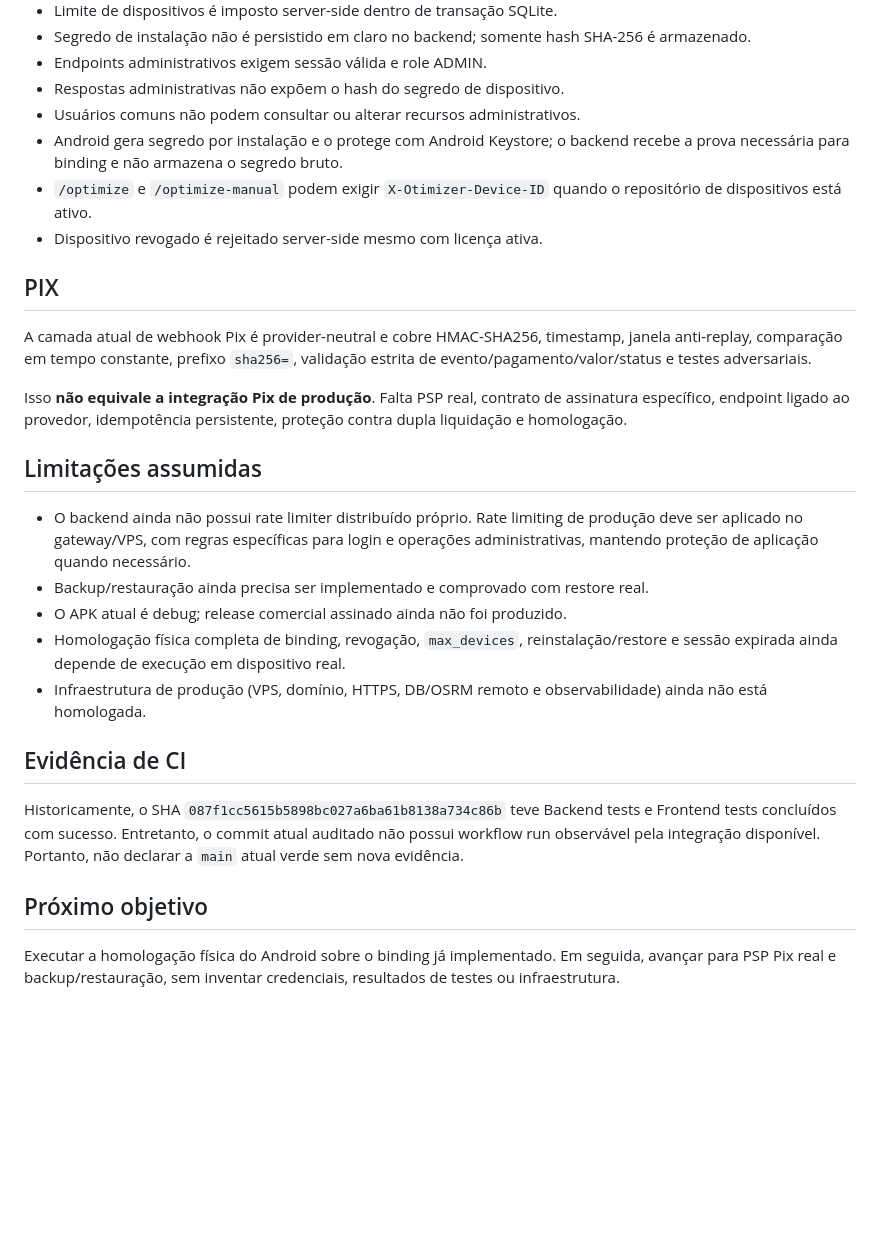
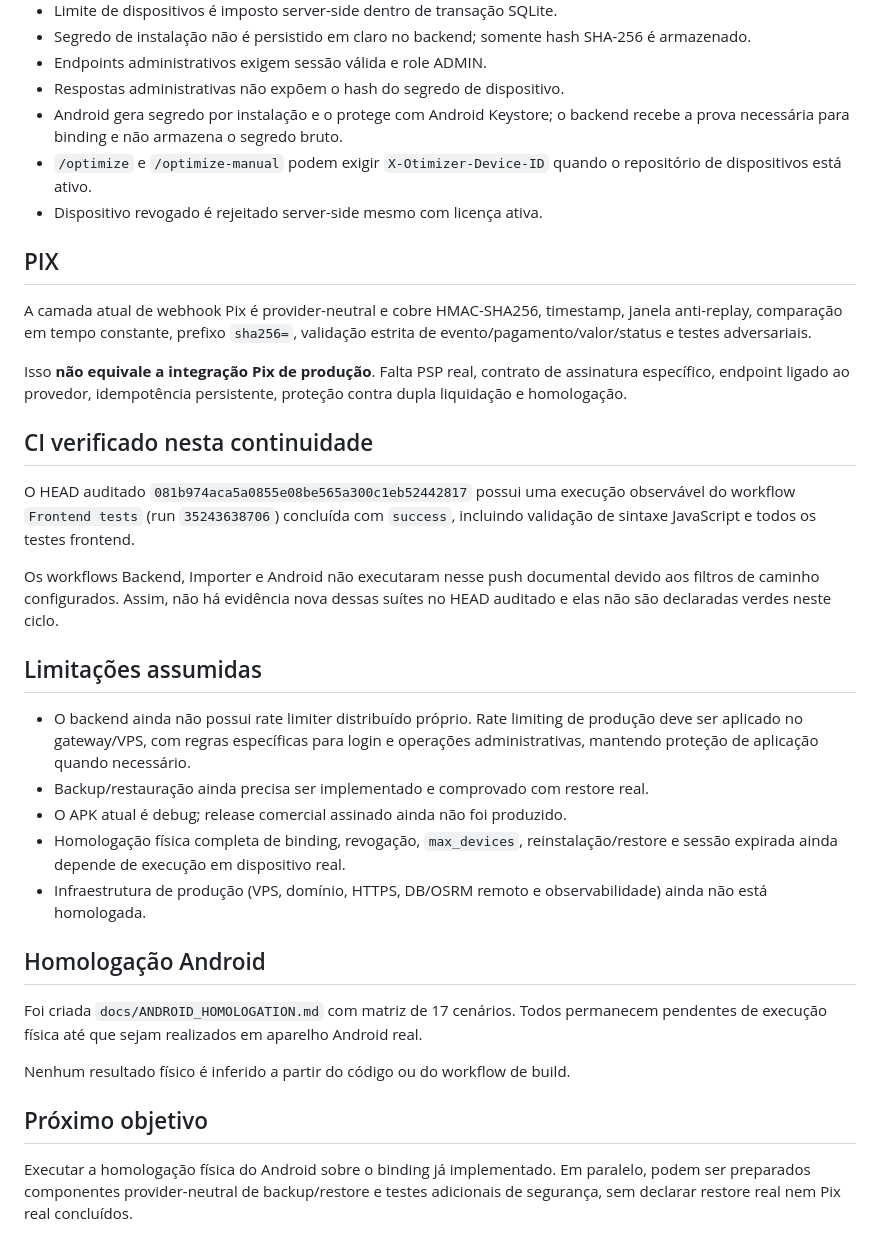
Before and after one commit to heldergaraujo2/Otimizer, a Markdown page: PROJECT_MEMORY/12_SECURITY_AUDIT.md, the part around the change. Rendered like a GitHub page; blank space fills up the shorter version.

Commit message:
docs: reconcile security audit with current CI and Android matrix

```diff
--- a/PROJECT_MEMORY/12_SECURITY_AUDIT.md
+++ b/PROJECT_MEMORY/12_SECURITY_AUDIT.md
@@ -20,7 +20,6 @@ Revisão da camada comercial do OTIMIZER após a implementação de estados form
 - Segredo de instalação não é persistido em claro no backend; somente hash SHA-256 é armazenado.
 - Endpoints administrativos exigem sessão válida e role ADMIN.
 - Respostas administrativas não expõem o hash do segredo de dispositivo.
-- Usuários comuns não podem consultar ou alterar recursos administrativos.
 - Android gera segredo por instalação e o protege com Android Keystore; o backend recebe a prova necessária para binding e não armazena o segredo bruto.
 - `/optimize` e `/optimize-manual` podem exigir `X-Otimizer-Device-ID` quando o repositório de dispositivos está ativo.
 - Dispositivo revogado é rejeitado server-side mesmo com licença ativa.
@@ -31,6 +30,12 @@ A camada atual de webhook Pix é provider-neutral e cobre HMAC-SHA256, timestamp
 
 Isso **não equivale a integração Pix de produção**. Falta PSP real, contrato de assinatura específico, endpoint ligado ao provedor, idempotência persistente, proteção contra dupla liquidação e homologação.
 
+## CI verificado nesta continuidade
+
+O HEAD auditado `081b974aca5a0855e08be565a300c1eb52442817` possui uma execução observável do workflow `Frontend tests` (run `35243638706`) concluída com `success`, incluindo validação de sintaxe JavaScript e todos os testes frontend.
+
+Os workflows Backend, Importer e Android não executaram nesse push documental devido aos filtros de caminho configurados. Assim, não há evidência nova dessas suítes no HEAD auditado e elas não são declaradas verdes neste ciclo.
+
 ## Limitações assumidas
 
 - O backend ainda não possui rate limiter distribuído próprio. Rate limiting de produção deve ser aplicado no gateway/VPS, com regras específicas para login e operações administrativas, mantendo proteção de aplicação quando necessário.
@@ -39,10 +44,12 @@ Isso **não equivale a integração Pix de produção**. Falta PSP real, contrat
 - Homologação física completa de binding, revogação, `max_devices`, reinstalação/restore e sessão expirada ainda depende de execução em dispositivo real.
 - Infraestrutura de produção (VPS, domínio, HTTPS, DB/OSRM remoto e observabilidade) ainda não está homologada.
 
-## Evidência de CI
+## Homologação Android
 
-Historicamente, o SHA `087f1cc5615b5898bc027a6ba61b8138a734c86b` teve Backend tests e Frontend tests concluídos com sucesso. Entretanto, o commit atual auditado não possui workflow run observável pela integração disponível. Portanto, não declarar a `main` atual verde sem nova evidência.
+Foi criada `docs/ANDROID_HOMOLOGATION.md` com matriz de 17 cenários. Todos permanecem pendentes de execução física até que sejam realizados em aparelho Android real.
+
+Nenhum resultado físico é inferido a partir do código ou do workflow de build.
 
 ## Próximo objetivo
 
-Executar a homologação física do Android sobre o binding já implementado. Em seguida, avançar para PSP Pix real e backup/restauração, sem inventar credenciais, resultados de testes ou infraestrutura.
+Executar a homologação física do Android sobre o binding já implementado. Em paralelo, podem ser preparados componentes provider-neutral de backup/restore e testes adicionais de segurança, sem declarar restore real nem Pix real concluídos.
```
